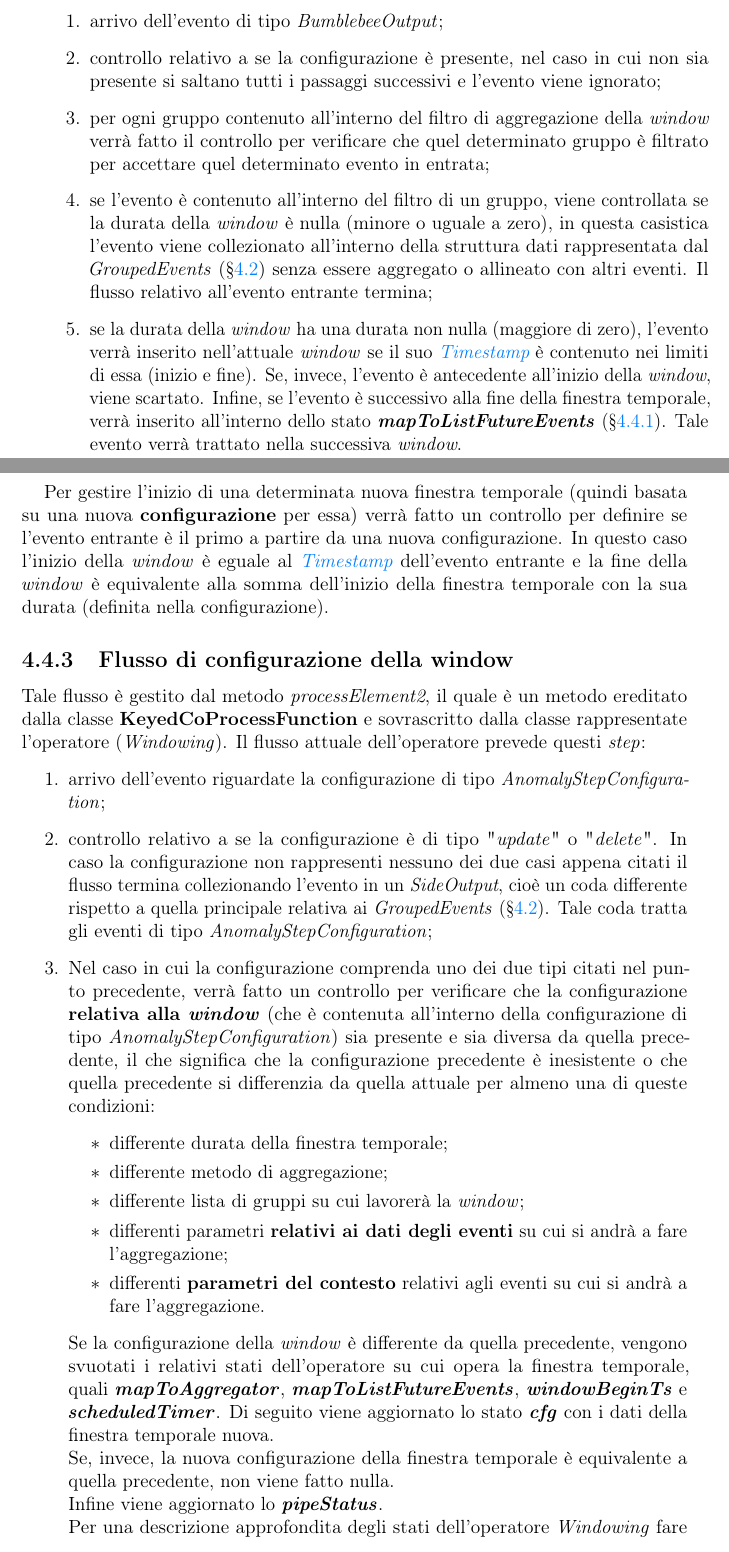
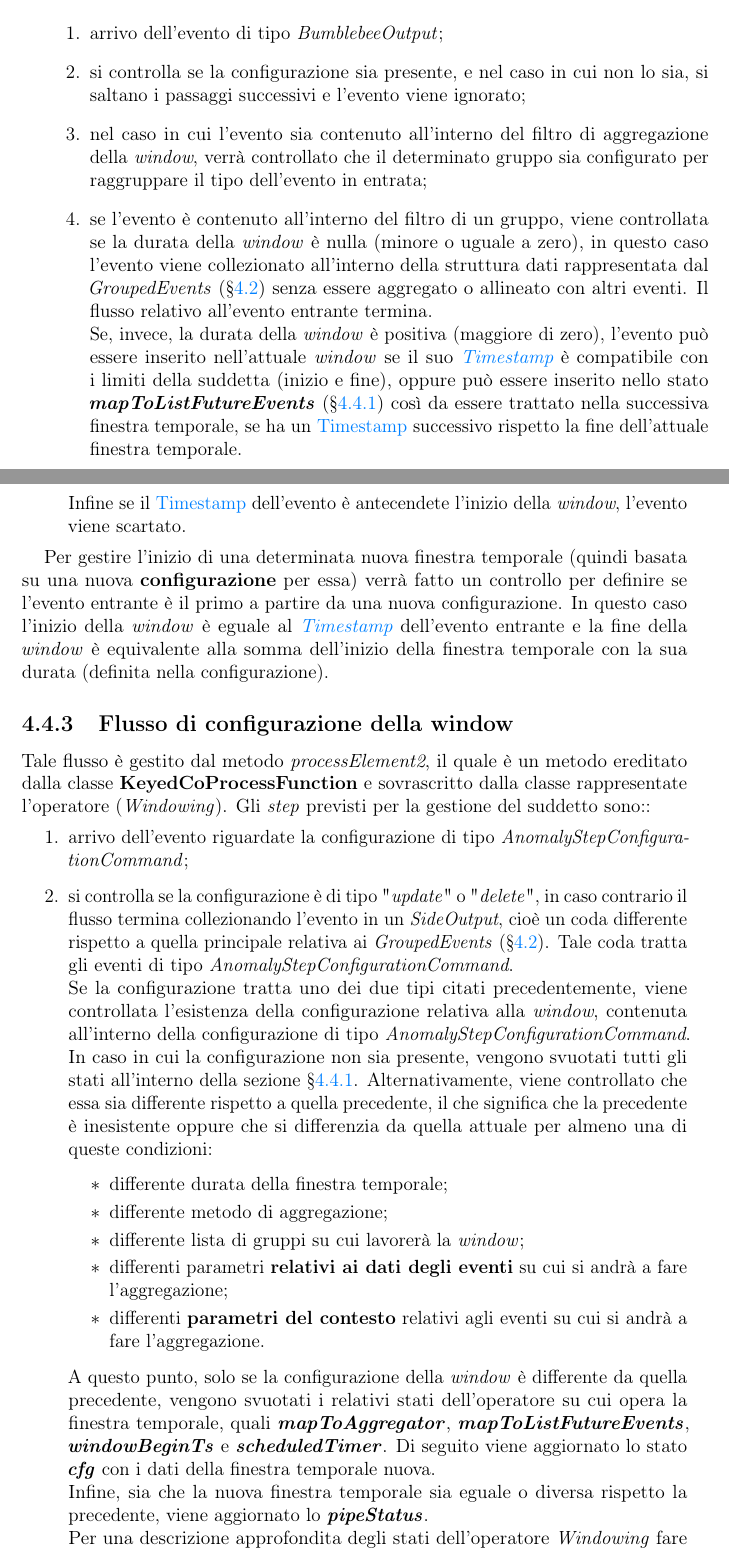
Before and after one commit to nicomanto/Tesi-triennale, a LaTeX thesis (tesi.tex, which reads capitoli/capitolo-4.tex): two parts of pages 52 and 53 of 79, joined at a grey line, cut so that both start at the same text. Compiled offline with pdfLaTeX.

Commit message:
check fino windowing (compresa) progettazione

```diff
--- a/capitoli/capitolo-4.tex
+++ b/capitoli/capitolo-4.tex
@@ -119,24 +119,25 @@ Per permettere una corretta gestione di entrambi i flussi, l'operatore \textit{W
 
 
 \subsection{Flusso degli eventi da raggruppare}\label{sec:pr1-windowing}
-Tale flusso è gestito dal metodo \textit{processElement1}, il quale è un metodo ereditato dalla classe \textbf{KeyedCoProcessFunction} e sovrascritto dalla classe rappresentate l'operatore (\textit{Windowing}). Il flusso attuale dell'operatore prevede questi \textit{step}:
+Tale flusso è gestito dal metodo \textit{processElement1}, il quale è un metodo ereditato dalla classe \textbf{KeyedCoProcessFunction} e sovrascritto dalla classe rappresentate l'operatore (\textit{Windowing}). Gli \textit{step} previsti per la gestione del suddetto sono:
 
 \begin{enumerate}
 	\item{arrivo dell'evento di tipo \textit{BumblebeeOutput};}
-	\item{controllo relativo a se la configurazione è presente, nel caso in cui non sia presente si saltano tutti i passaggi successivi e l'evento viene ignorato;}
-	\item{per ogni gruppo contenuto all'interno del filtro di aggregazione della \textit{window} verrà fatto il controllo per verificare che quel determinato gruppo è filtrato per accettare quel determinato evento in entrata;}
-\item{se l'evento è contenuto all'interno del filtro di un gruppo, viene controllata se la durata della \textit{window} è nulla (minore o uguale a zero), in questa casistica l'evento viene collezionato all'interno della struttura dati rappresentata dal \textit{GroupedEvents} (\S\ref{sec:ge}) senza essere aggregato o allineato con altri eventi. Il flusso relativo all'evento entrante termina;}
-\item{se la durata della \textit{window} ha una durata non nulla (maggiore di zero), l'evento verrà inserito nell'attuale \textit{window} se il suo \textit{\gls{timestamp}} è contenuto nei limiti di essa (inizio e fine). Se, invece, l'evento è antecedente all'inizio della \textit{window}, viene scartato. Infine, se l'evento è successivo alla fine della finestra temporale, verrà inserito all'interno dello stato \textbf{\textit{mapToListFutureEvents}} (\S\ref{sec:stati-windowing}). Tale evento verrà trattato nella successiva \textit{window}.}
+	\item{si controlla se la configurazione sia presente, e nel caso in cui non lo sia, si saltano i passaggi successivi e l'evento viene ignorato;}
+	\item{nel caso in cui l'evento sia contenuto all'interno del filtro di aggregazione della \textit{window}, verrà controllato che il determinato gruppo sia configurato per raggruppare il tipo dell'evento in entrata;}
+\item{se l'evento è contenuto all'interno del filtro di un gruppo, viene controllata se la durata della \textit{window} è nulla (minore o uguale a zero), in questo caso l'evento viene collezionato all'interno della struttura dati rappresentata dal \textit{GroupedEvents} (\S\ref{sec:ge}) senza essere aggregato o allineato con altri eventi. Il flusso relativo all'evento entrante termina.\\
+Se, invece, la durata della \textit{window} è positiva (maggiore di zero), l'evento può essere inserito nell'attuale \textit{window} se il suo \textit{\gls{timestamp}} è compatibile con i limiti della suddetta (inizio e fine), oppure può essere inserito nello stato \textbf{\textit{mapToListFutureEvents}} (\S\ref{sec:stati-windowing}) così da essere trattato nella successiva finestra temporale, se ha un \gls{timestamp} successivo rispetto la fine dell'attuale finestra temporale.\\
+Infine se il \gls{timestamp} dell'evento è antecendete l'inizio della \textit{window}, l'evento viene scartato.}
 \end{enumerate}
 
 Per gestire l'inizio di una determinata nuova finestra temporale (quindi basata su una nuova \textbf{configurazione} per essa) verrà fatto un controllo per definire se l'evento entrante è il primo a partire da una nuova configurazione. In questo caso l'inizio della \textit{window} è eguale al \textit{\gls{timestamp}} dell'evento entrante e la fine della \textit{window} è equivalente alla somma dell'inizio della finestra temporale con la sua durata (definita nella configurazione).
 \subsection{Flusso di configurazione della window}\label{sec:pr2-windowing}
-Tale flusso è gestito dal metodo \textit{processElement2}, il quale è un metodo ereditato dalla classe \textbf{KeyedCoProcessFunction} e sovrascritto dalla classe rappresentate l'operatore (\textit{Windowing}). Il flusso attuale dell'operatore prevede questi \textit{step}:
+Tale flusso è gestito dal metodo \textit{processElement2}, il quale è un metodo ereditato dalla classe \textbf{KeyedCoProcessFunction} e sovrascritto dalla classe rappresentate l'operatore (\textit{Windowing}). Gli \textit{step} previsti per la gestione del suddetto sono::
 
 \begin{enumerate}
-	\item{arrivo dell'evento riguardate la configurazione di tipo \textit{AnomalyStepConfiguration};}
-	\item{controllo relativo a se la configurazione è di tipo "\textit{update}" o "\textit{delete}". In caso la configurazione non rappresenti nessuno dei due casi appena citati il flusso termina collezionando l'evento in un \textit{SideOutput}, cioè un coda differente rispetto a quella principale relativa ai \textit{GroupedEvents} (\S\ref{sec:ge}). Tale coda tratta gli eventi di tipo \textit{AnomalyStepConfiguration};}
-	\item{Nel caso in cui la configurazione comprenda uno dei due tipi citati nel punto precedente, verrà fatto un controllo per verificare che la configurazione \textbf{relativa alla \textit{window}} (che è contenuta all'interno della configurazione di tipo \textit{AnomalyStepConfiguration}) sia presente e sia diversa da quella precedente, il che significa che la configurazione precedente è inesistente o che quella precedente si differenzia da quella attuale per almeno una di queste condizioni:
+	\item{arrivo dell'evento riguardate la configurazione di tipo \textit{AnomalyStepConfigurationCommand};}
+	\item{si controlla se la configurazione è di tipo "\textit{update}" o "\textit{delete}", in caso contrario il flusso termina collezionando l'evento in un \textit{SideOutput}, cioè un coda differente rispetto a quella principale relativa ai \textit{GroupedEvents} (\S\ref{sec:ge}). Tale coda tratta gli eventi di tipo \textit{AnomalyStepConfigurationCommand}.\\
+	Se la configurazione tratta uno dei due tipi citati precedentemente, viene controllata l'esistenza della configurazione relativa alla \textit{window}, contenuta all'interno della configurazione di tipo \textit{AnomalyStepConfigurationCommand}. In caso in cui la configurazione non sia presente, vengono svuotati tutti gli stati all'interno della sezione \S\ref{sec:stati-windowing}. Alternativamente, viene controllato che essa sia differente rispetto a quella precedente, il che significa che la precedente è inesistente oppure che si differenzia da quella attuale per almeno una di queste condizioni:
 	\begin{itemize}
 		\item{differente durata della finestra temporale;}
 		\item{differente metodo di aggregazione;}
@@ -145,12 +146,9 @@ Tale flusso è gestito dal metodo \textit{processElement2}, il quale è un metod
 		\item{differenti \textbf{parametri del contesto} relativi agli eventi su cui si andrà a fare l'aggregazione.}
 	\end{itemize}
 
-Se la configurazione della \textit{window} è differente da quella precedente, vengono svuotati i relativi stati dell'operatore su cui opera la finestra temporale, quali \textbf{\textit{mapToAggregator}}, \textbf{\textit{mapToListFutureEvents}}, \textbf{\textit{windowBeginTs}} e \textbf{\textit{scheduledTimer}}. Di seguito viene aggiornato lo stato \textbf{\textit{cfg}} con i dati della finestra temporale nuova.\\
-Se, invece, la nuova configurazione della finestra temporale è equivalente a quella precedente, non viene fatto nulla.\\
-Infine viene aggiornato lo \textbf{\textit{pipeStatus}}.\\
-Per una descrizione approfondita degli stati dell'operatore \textit{Windowing} fare riferimento alla sezione \S\ref{sec:stati-windowing}.
-}
-\item{Se invece la \textbf{configurazione della \textit{window}} non esiste, verrano svuotati tutti gli stati presenti nella sezione \S\ref{sec:stati-windowing}.}
+	A questo punto, solo se la configurazione della \textit{window} è differente da quella precedente, vengono svuotati i relativi stati dell'operatore su cui opera la finestra temporale, quali \textbf{\textit{mapToAggregator}}, \textbf{\textit{mapToListFutureEvents}}, \textbf{\textit{windowBeginTs}} e \textbf{\textit{scheduledTimer}}. Di seguito viene aggiornato lo stato \textbf{\textit{cfg}} con i dati della finestra temporale nuova.\\
+Infine, sia che la nuova finestra temporale sia eguale o diversa rispetto la precedente, viene aggiornato lo \textbf{\textit{pipeStatus}}.\\
+Per una descrizione approfondita degli stati dell'operatore \textit{Windowing} fare riferimento alla sezione \S\ref{sec:stati-windowing}.}
 \end{enumerate}
 
 \subsection{OnTimer}\label{sec:on-timer-windowing}
```
Also changed, not shown: immagini/diagrammaClassi/anomaly_detection.pdf, immagini/diagrammaClassi/windowingClass.pdf, capitoli/capitolo-4.tex (12 more changed lines).
